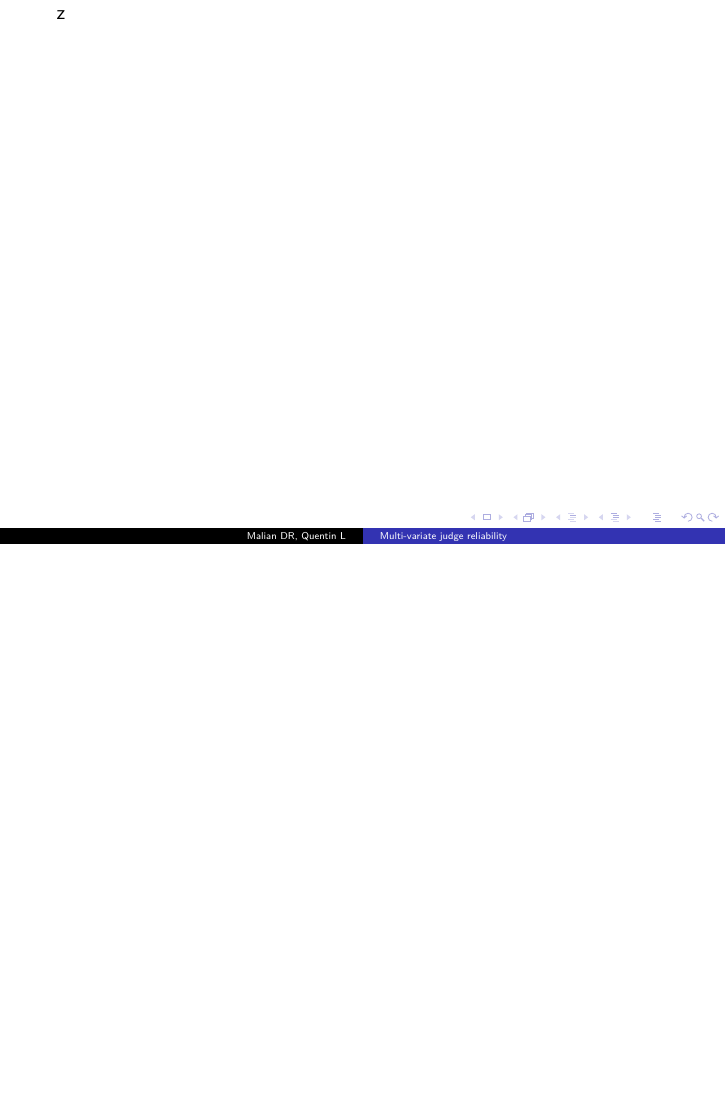
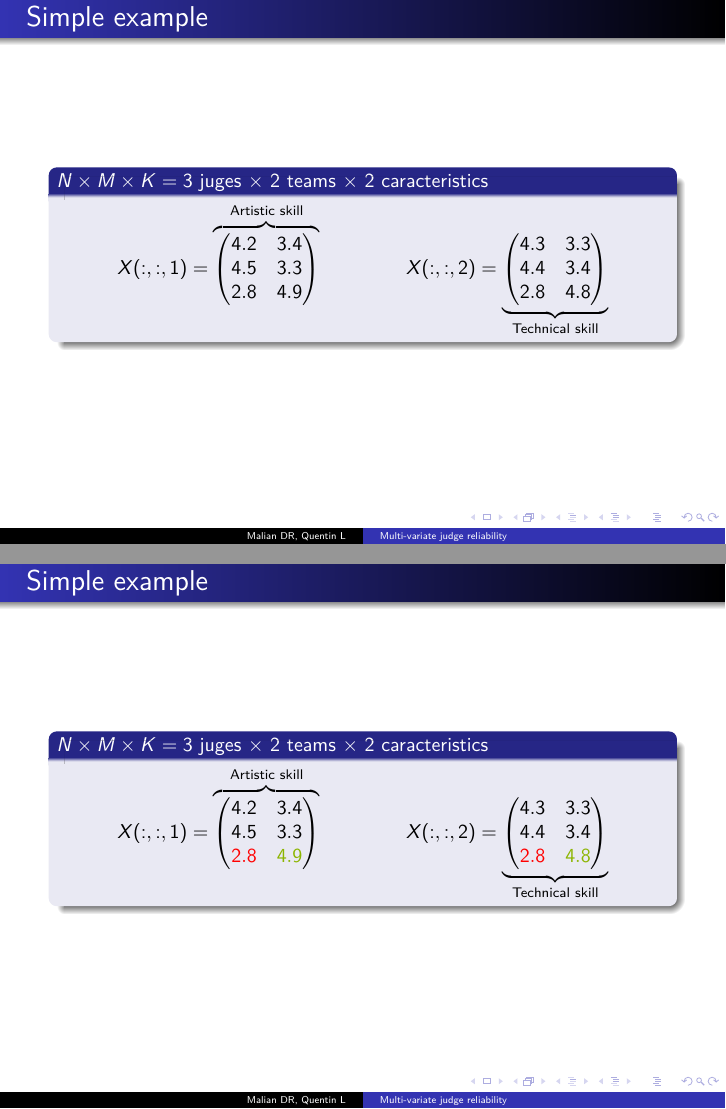
Before and after one commit to Spotchi/ReputationSysEPL, LaTeX slides (slides/slides.tex, which reads slides/malian.tex): page 2 of 2 before the commit and pages 2 and 3 of 7 after it, the two joined at a grey line, the shorter picture padded with empty space. Compiled offline with pdfLaTeX.

Commit message:
Slides...

```diff
--- a/slides/malian.tex
+++ b/slides/malian.tex
@@ -1 +1,88 @@
-z
+\definecolor{applegreen}{rgb}{0.55, 0.71, 0.0}
+\definecolor{airforceblue}{rgb}{0.36, 0.54, 0.66}
+
+\begin{frame}
+  \frametitle{Simple example}
+  \begin{block}{$N \times M \times K = 3$ juges $ \times$ 2 teams $\times$ 2 caracteristics}
+  \begin{center}
+$
+X(:, : ,1) = \overbrace{
+    \begin{pmatrix}
+    4.2 & 3.4 \\
+    4.5 & 3.3 \\
+    2.8 & 4.9
+    \end{pmatrix}
+}^{\text{Artistic skill}}
+$
+\qquad\qquad
+$
+X(:, :, 2) =
+\underbrace{
+    \begin{pmatrix}
+    4.3 & 3.3 \\
+    4.4 & 3.4 \\
+    2.8 & 4.8
+    \end{pmatrix}
+}_{\text{Technical skill}}
+$
+  \end{center}
+  \end{block}
+\end{frame}
+
+\begin{frame}
+  \frametitle{Simple example}
+  \begin{block}{$N \times M \times K = 3$ juges $ \times$ 2 teams $\times$ 2 caracteristics}
+  \begin{center}
+$
+X(:, : ,1) = \overbrace{
+    \begin{pmatrix}
+    4.2 & 3.4 \\
+    4.5 & 3.3 \\
+    \textcolor{red}{2.8} & \textcolor{applegreen}{4.9}
+    \end{pmatrix}
+}^{\text{Artistic skill}}
+$
+\qquad\qquad
+$
+X(:, :, 2) =
+\underbrace{
+    \begin{pmatrix}
+    4.3 & 3.3 \\
+    4.4 & 3.4 \\
+    \textcolor{red}{2.8} & \textcolor{applegreen}{4.8}
+    \end{pmatrix}
+}_{\text{Technical skill}}
+$
+  \end{center}
+  \end{block}
+\end{frame}
+
+\begin{frame}
+  \frametitle{Simple example: simple mean}
+    \begin{block}{Vector of Reputation $R^{M \times K} = R^{ \text{ 2 teams } \times  \text{ 2 caracteristics}}$}
+  \begin{center}
+$
+    \begin{pmatrix}
+    3.83 & \textcolor{applegreen}{3.87} \\
+    \textcolor{airforceblue}{3.83} & \textcolor{airforceblue}{3.83}
+    \end{pmatrix}
+$
+  \end{center}
+  \end{block}
+
+  Who's winning? The second team
+
+    \begin{block}{Mean of mean}
+  \begin{center}
+$
+    \begin{pmatrix}
+    \textcolor{red}{3.83} & \textcolor{applegreen}{3.85}
+    \end{pmatrix}
+$
+  \end{center}
+  \end{block}
+
+\end{frame}
+
+\begin{frame}
+  \frametitle{Simple example: Iterate}
@@ -1,0 +116 @@ z
+  \frametitle{Simple example: Separated}
```
Also changed, not shown: slides/malian.tex (64 more changed lines).
